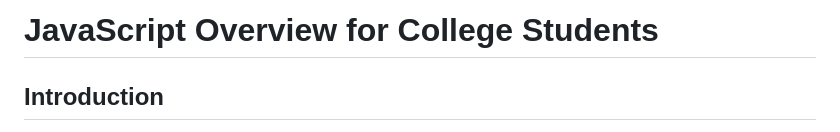
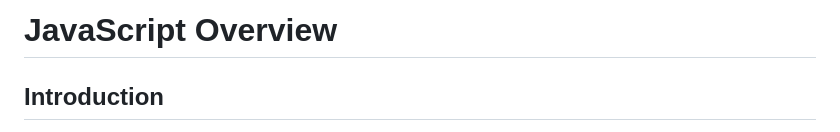
Before and after one commit to TheGoodSpirit/System-JS, a Markdown page: README.md, the part around the change. Rendered like a GitHub page.

```diff
--- a/README.md
+++ b/README.md
@@ -1,4 +1,4 @@
-# JavaScript Overview for College Students
+# JavaScript Overview
 
 ## Introduction
 
```
